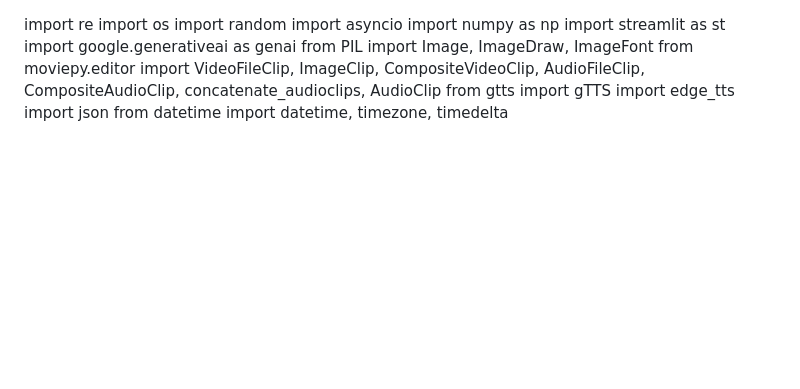
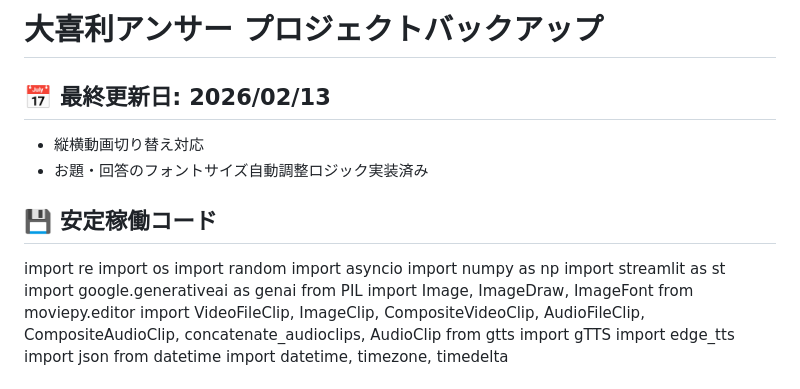
Before and after one commit to Koichiro16022/oogiri-answer20260131, a Markdown page: README.md, the part around the change. GitHub-like rendering; blank space fills up the shorter version.

```diff
--- a/README.md
+++ b/README.md
@@ -1,3 +1,10 @@
+# 大喜利アンサー プロジェクトバックアップ
+
+## 📅 最終更新日: 2026/02/13
+- 縦横動画切り替え対応
+- お題・回答のフォントサイズ自動調整ロジック実装済み
+
+## 💾 安定稼働コード
 import re
 import os
 import random
```
